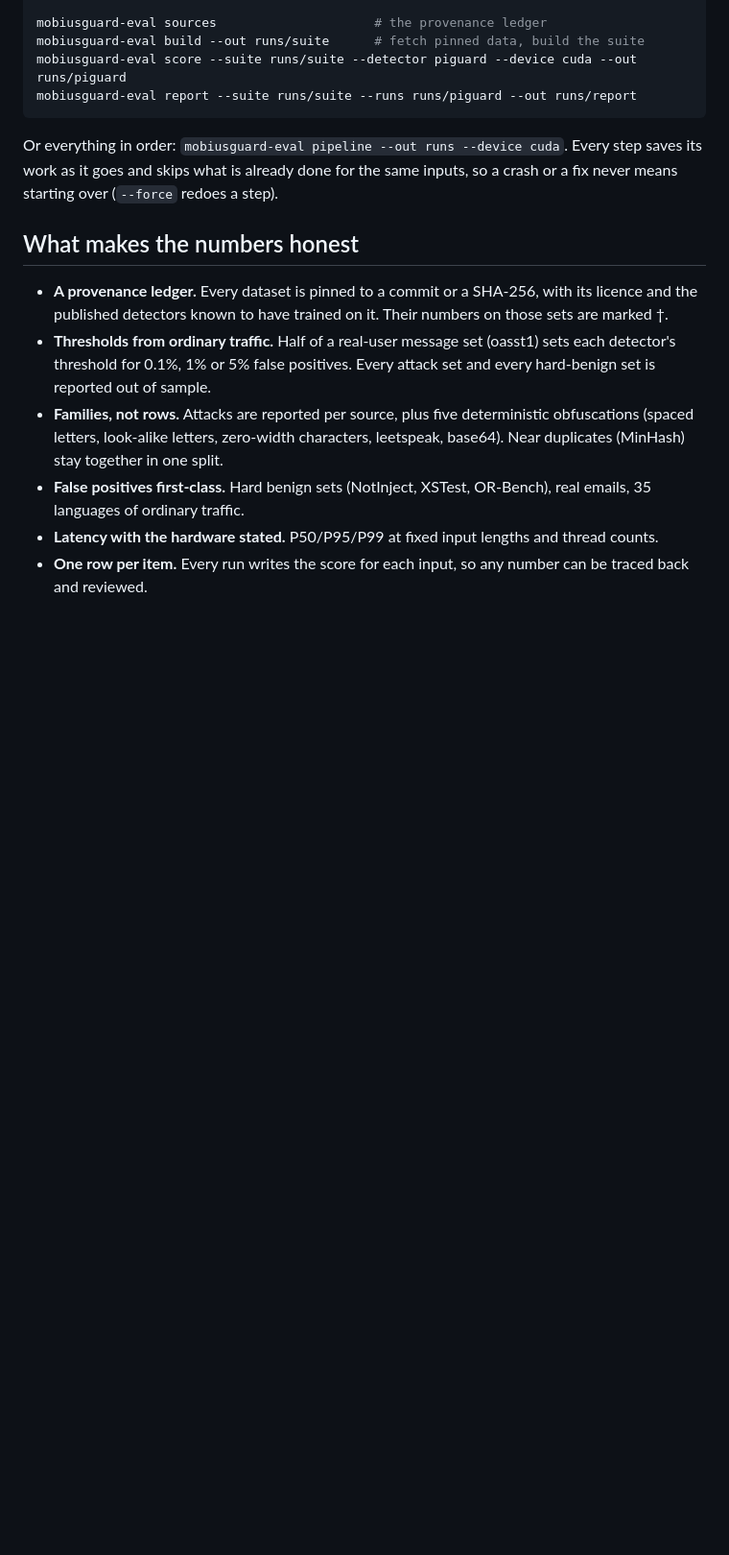
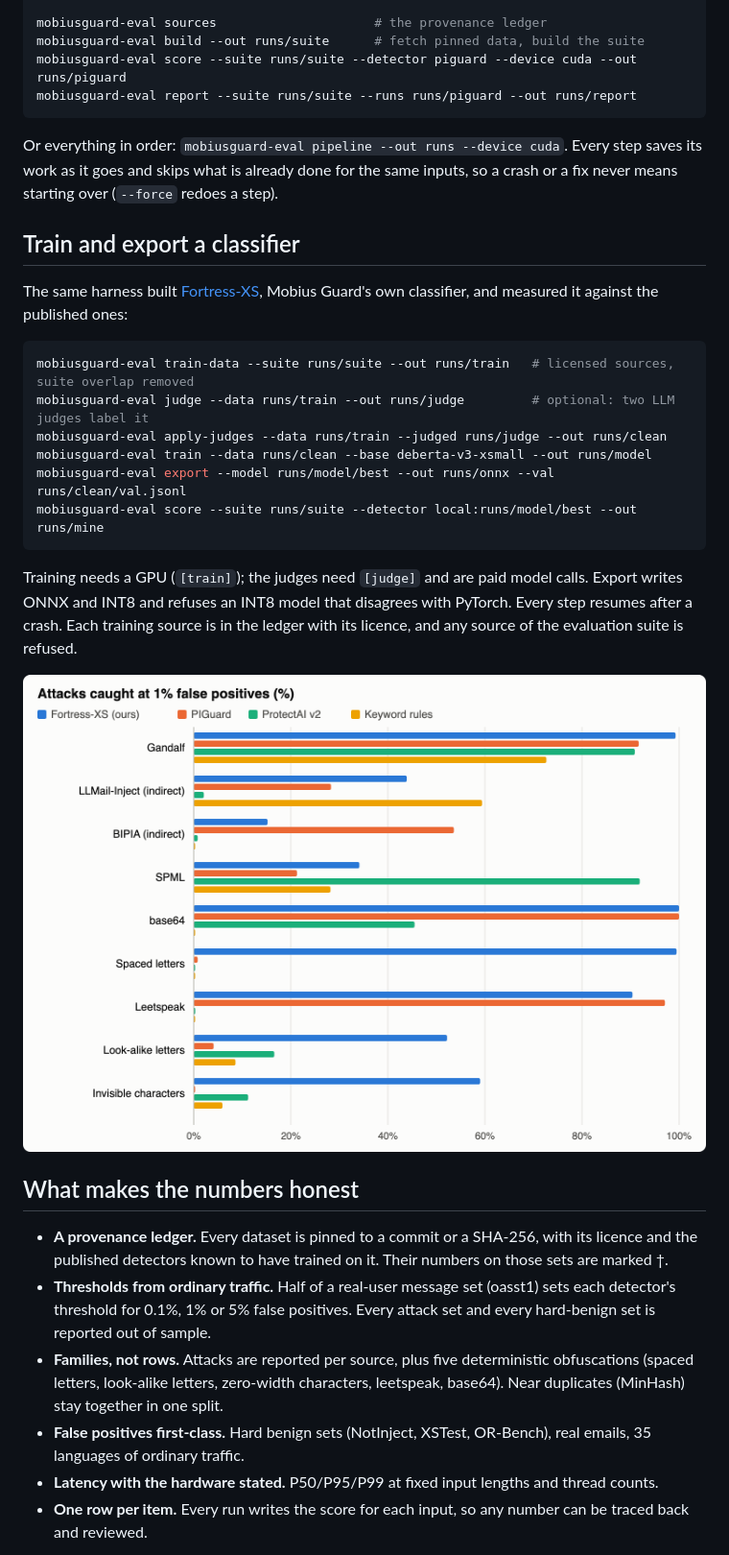
Before and after one commit to gantrly/mobius-guard, a Markdown page: packages/mobiusguard-eval/README.md, the part around one of its changes. Shown at 96% size. Drawn GitHub-style; pictures changed too: docs/assets/fortress-recall.png (added); blank space fills up the shorter version.

````diff
--- a/packages/mobiusguard-eval/README.md
+++ b/packages/mobiusguard-eval/README.md
@@ -22,6 +22,29 @@ mobiusguard-eval report --suite runs/suite --runs runs/piguard --out runs/report
 Or everything in order: `mobiusguard-eval pipeline --out runs --device cuda`. Every step
 saves its work as it goes and skips what is already done for the same inputs, so a crash
 or a fix never means starting over (`--force` redoes a step).
+
+## Train and export a classifier
+
+The same harness built [Fortress-XS](https://huggingface.co/gantrly/fortress-xs), Mobius
+Guard's own classifier, and measured it against the published ones:
+
+```sh
+mobiusguard-eval train-data --suite runs/suite --out runs/train   # licensed sources, suite overlap removed
+mobiusguard-eval judge --data runs/train --out runs/judge         # optional: two LLM judges label it
+mobiusguard-eval apply-judges --data runs/train --judged runs/judge --out runs/clean
+mobiusguard-eval train --data runs/clean --base deberta-v3-xsmall --out runs/model
+mobiusguard-eval export --model runs/model/best --out runs/onnx --val runs/clean/val.jsonl
+mobiusguard-eval score --suite runs/suite --detector local:runs/model/best --out runs/mine
+```
+
+Training needs a GPU (`[train]`); the judges need `[judge]` and are paid model calls.
+Export writes ONNX and INT8 and refuses an INT8 model that disagrees with PyTorch. Every
+step resumes after a crash. Each training source is
+in the ledger with its licence, and any source of the evaluation suite is refused.
+
+<p align="center">
+  <img src="https://raw.githubusercontent.com/gantrly/mobius-guard/main/docs/assets/fortress-recall.png" alt="Recall at 1% false positives per attack family for Fortress-XS, PIGuard, ProtectAI v2 and keyword rules" width="760">
+</p>
 
 ## What makes the numbers honest
 
````
Also changed, not shown: other parts of packages/mobiusguard-eval/README.md (+1 -0 lines), packages/mobiusguard-redact/README.md (+7 -1 lines), packages/mobiusguard/README.md (+50 -5 lines), .github/assets/obfuscation.png (added), .github/assets/stats.png (added), docs/assets/fortress-false-positives.png (added), docs/assets/fortress-speed.png (added), 2 other files.
